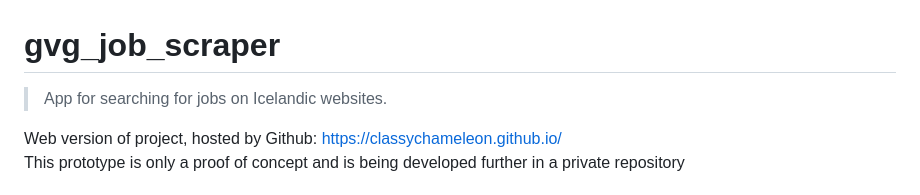
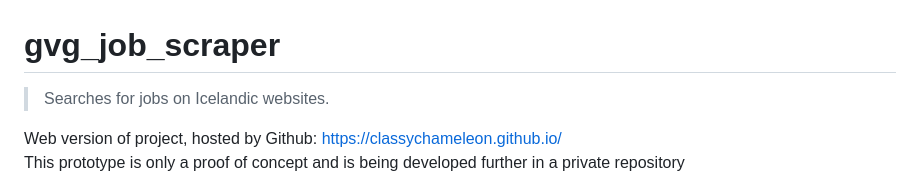
Before and after one commit to ClassyChameleon/gvg_job_scraper, a Markdown page: README.md, the part around the change. Drawn GitHub-style.

Commit message:
Clarity on short description

```diff
--- a/README.md
+++ b/README.md
@@ -1,5 +1,5 @@
 # gvg_job_scraper
-> App for searching for jobs on Icelandic websites. <br>
+> Searches for jobs on Icelandic websites. <br>
 
 Web version of project, hosted by Github: https://classychameleon.github.io/ <br>
 This prototype is only a proof of concept and is being developed further in a private repository
```
